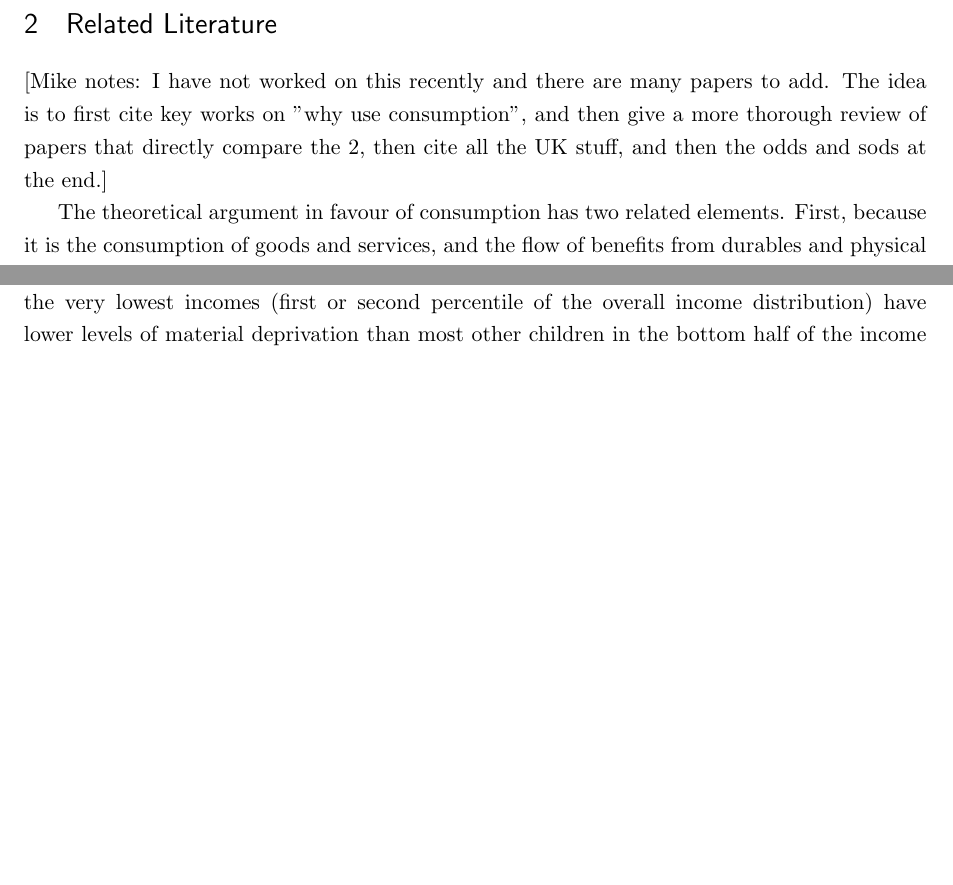
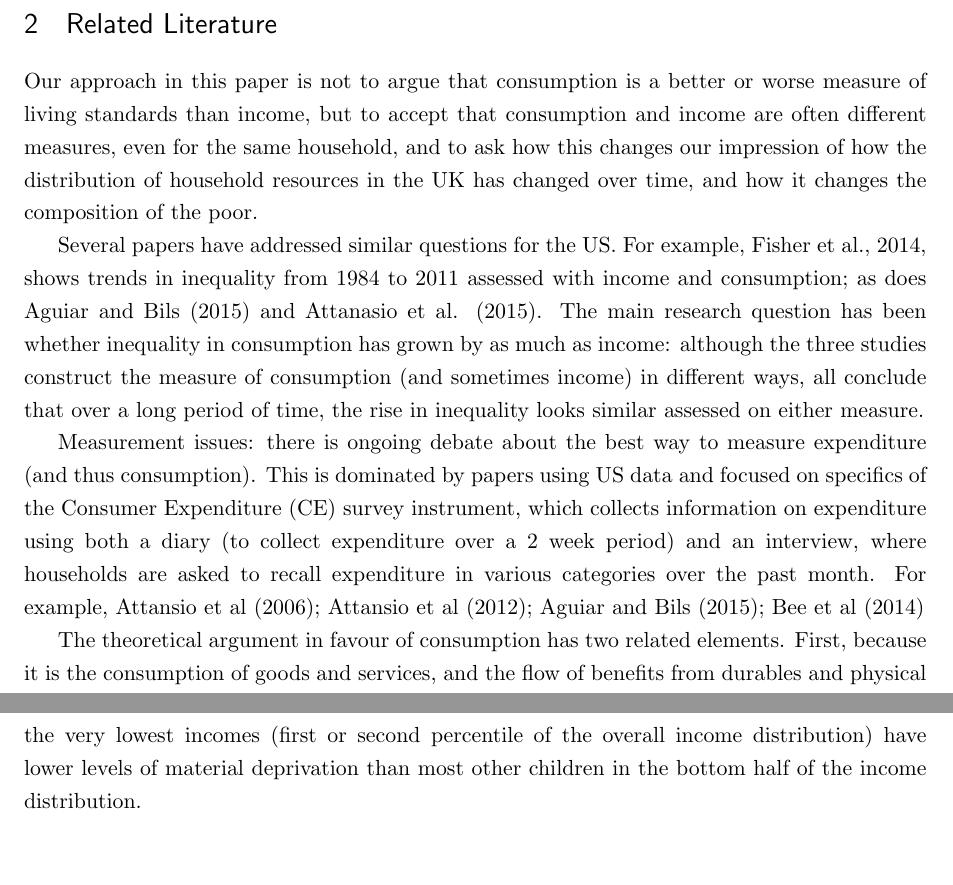
Before and after one commit to mikeb13603/ABOD_2, a LaTeX paper (ABOD_master.tex, which reads ABOD_literature.tex): two parts of pages 5 and 6 of 37 before the commit and two parts of pages 5 and 7 of 38 after it, joined at a grey line, cut so that both start at the same text, the shorter picture padded with empty space. Compiled offline with pdfLaTeX; a missing bibliography style is replaced by a similar one.

Commit message:
Update ABOD_literature.tex

```diff
--- a/ABOD_literature.tex
+++ b/ABOD_literature.tex
@@ -1,6 +1,13 @@
 \section{Related Literature}\label{sec:literature}
 
-[Mike notes: I have not worked on this recently and there are many papers to add. The idea is to first cite key works on "why use consumption", and then give a more thorough review of papers that directly compare the 2, then cite all the UK stuff, and then the odds and sods at the end.]
+%[Mike notes: I have not worked on this recently and there are many papers to add. The idea is to first cite key works on "why use consumption", and then give a more thorough review of papers that directly compare the 2, then cite all the UK stuff, and then the odds and sods at the end.]
+
+Our approach in this paper is not to argue that consumption is a better or worse measure of living standards than income, but to accept that consumption and income are often different measures, even for the same household, and to ask how this changes our impression of how the distribution of household resources in the UK has changed over time, and how it changes the composition of the poor.
+
+Several papers have addressed similar questions for the US. For example, Fisher et al., 2014, shows trends in inequality from 1984 to 2011 assessed with income and consumption; as does Aguiar and Bils (2015) and Attanasio et al. (2015). The main research question has been whether inequality in consumption has grown by as much as income: although the three studies construct the measure of consumption (and sometimes income) in different ways, all conclude that over a long period of time, the rise in inequality looks similar assessed on either measure.
+
+
+Measurement issues: there is ongoing debate about the best way to measure expenditure (and thus consumption). This is dominated by papers using US data and focused on specifics of the Consumer Expenditure (CE) survey instrument, which collects information on expenditure using both a diary (to collect expenditure over a 2 week period) and an interview, where households are asked to recall expenditure in various categories over the past month.  For example, Attansio et al (2006); Attansio et al (2012); Aguiar and Bils (2015); Bee et al (2014)
 
 
 The theoretical argument in favour of consumption has two related elements. First, because it is the consumption of goods and services, and the flow of benefits from durables and physical assets, that provides utility for households, a household's consumption in a given period will be a much more direct measure of the standard of living it is enjoying than its income. Second, because households can borrow or save, the amount of consumption in any period is not constrained to be equal to income in that period, and standard economic arguments suggest that consumption will better reflect expected lifetime resources than income (\cite{Poterba1989}, Cutler and Katz (1992) and Slesnick (1993); Blundell and Preston (1996)).
```
